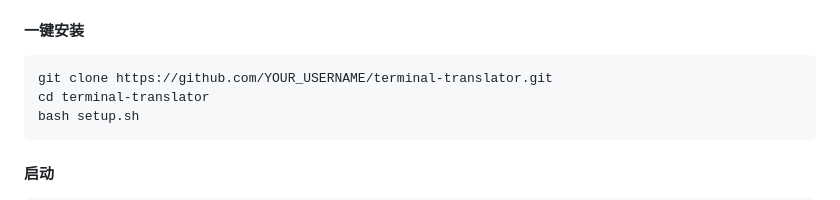
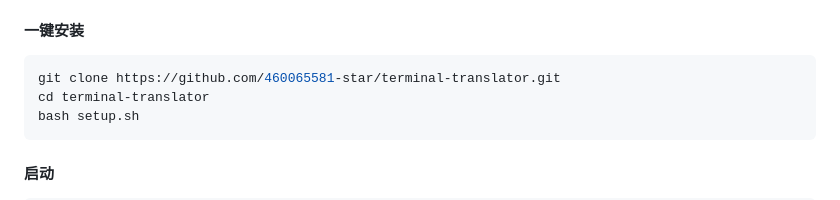
Before and after one commit to 460065581-star/terminal-translator, a Markdown page: README.md, the part around one of its changes. Rendered like a GitHub page.

Commit message:
docs: 替换 YOUR_USERNAME 为实际用户名

````diff
--- a/README.md
+++ b/README.md
@@ -94,7 +94,7 @@
 #### 一键安装
 
 ```bash
-git clone https://github.com/YOUR_USERNAME/terminal-translator.git
+git clone https://github.com/460065581-star/terminal-translator.git
 cd terminal-translator
 bash setup.sh
 ```
````
Also changed, not shown: other parts of README.md (+1 -1 lines).
